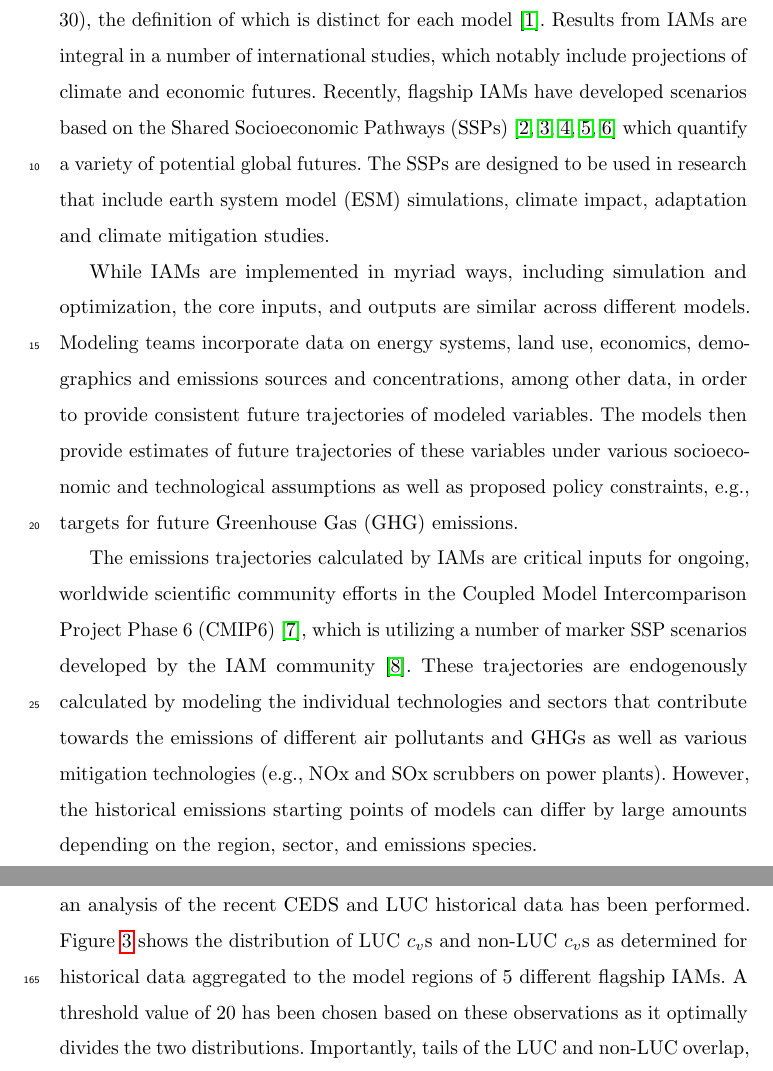
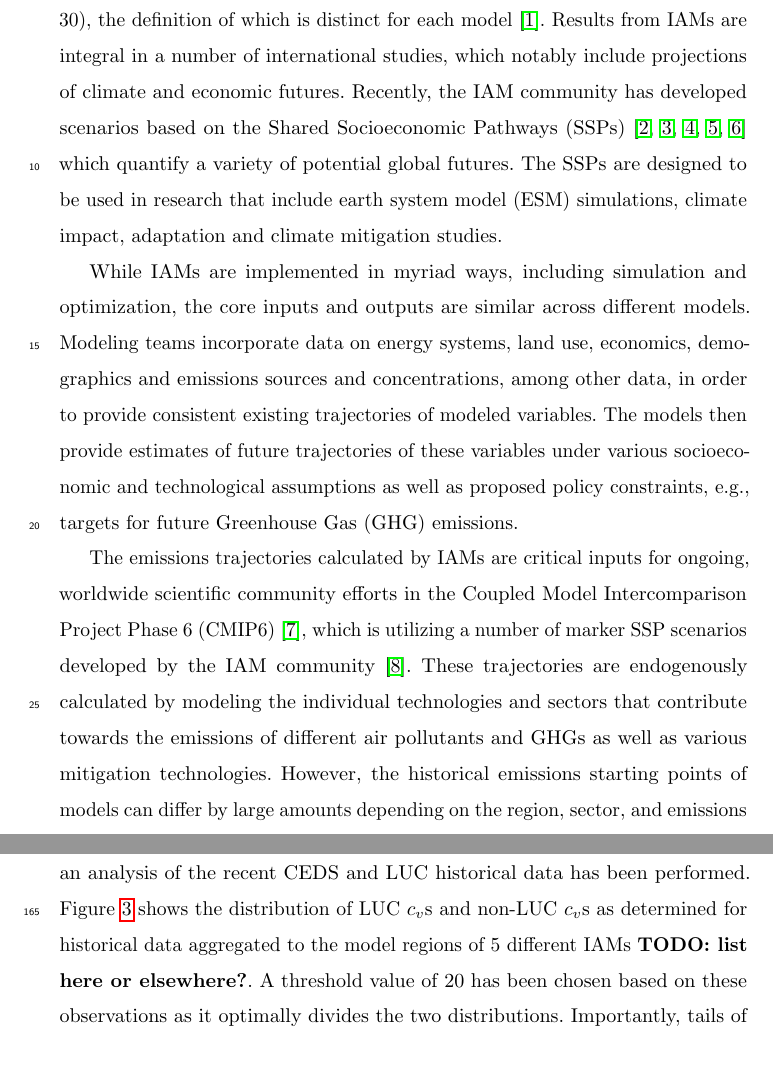
Before and after one commit to gidden/harmonization-methods-paper, a LaTeX paper (paper.tex, which reads intro.tex, meth.tex): two parts of pages 3 and 11 of 32, joined at a grey line, cut so that both start at the same text. Compiled offline with pdfLaTeX.

Commit message:
incorporating edits in intro + flagship question

```diff
--- a/intro.tex
+++ b/intro.tex
@@ -7,7 +7,7 @@ systemic change by dividing the world into a number of representative regions
 (typically 10 to 30), the definition of which is distinct for each model
 \cite{krey_global_2014}. Results from IAMs are integral in a number of
 international studies, which notably include projections of climate and economic
-futures. Recently, flagship IAMs have developed scenarios based on the Shared
+futures. Recently, the IAM community has developed scenarios based on the Shared
 % * <ssmith@pnnl.gov> 2017-07-01T03:11:26.621Z:
 %
 % > flagship
@@ -22,10 +22,10 @@ model (ESM) simulations, climate impact, adaptation and climate mitigation
 studies.
 
 While IAMs are implemented in myriad ways, including simulation and
-optimization, the core inputs, and outputs  are similar across different
+optimization, the core inputs and outputs  are similar across different
 models. Modeling teams incorporate  data on energy systems, land
 use, economics, demographics and emissions sources and concentrations, among other
-data, in order to provide consistent future trajectories of modeled
+data, in order to provide consistent existing trajectories of modeled
 variables. The models then provide estimates of future trajectories of these
 variables under various socioeconomic and technological assumptions as well as
 proposed policy constraints, e.g., targets for future Greenhouse Gas (GHG)
@@ -38,13 +38,7 @@ of marker SSP scenarios developed by the IAM community
 \cite{oneill_scenario_2016}. These trajectories are endogenously calculated by
 modeling the individual technologies and sectors that contribute towards the
 emissions of different air pollutants and GHGs as well as various mitigation
-technologies (e.g., NOx and SOx scrubbers on power plants). However, the
-% * <maarten.vandenberg@pbl.nl> 2017-07-03T20:34:35.330Z:
-%
-% I think the mitigation options are broad, the example of the scrubbers seems too narrow, I would leave it out.
-%
-% ^.
-historical emissions starting points of  models can differ by
+technologies. However, the historical emissions starting points of  models can differ by
 large amounts depending on the region, sector, and emissions species.
 
 In practice, IAMs calculate the total source intensity of emitting technologies,
--- a/meth.tex
+++ b/meth.tex
@@ -226,7 +226,7 @@ The value of $c_v$ is then tested against a threshold. To determine this
 threshold, an analysis of the recent CEDS and LUC historical data has been
 performed. Figure \ref{fig:cov} shows the distribution of LUC $c_v$s and non-LUC
 $c_v$s as determined for historical data aggregated to the model regions of 5
-different flagship IAMs. A threshold value of 20 has been chosen based on these
+different IAMs \TODO{list here or elsewhere?}. A threshold value of 20 has been chosen based on these
 observations as it optimally divides the two distributions. Importantly, tails
 of the LUC and non-LUC overlap, thus there are both false positives (~10\% of
 non-LUC trajectories) and false negatives (~7\% of LUC trajectories). However,
```
Also changed, not shown: intro.tex (5 more changed lines), meth.tex (2 more changed lines).
